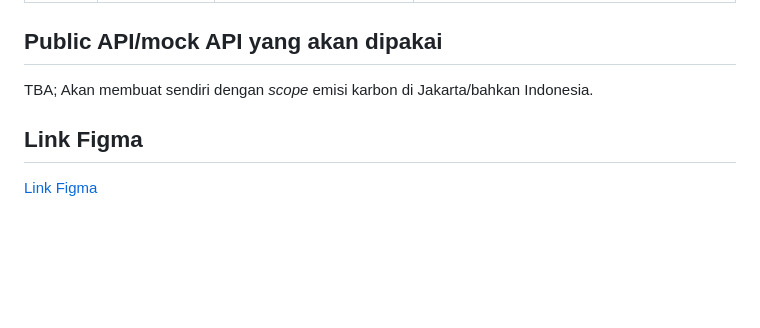
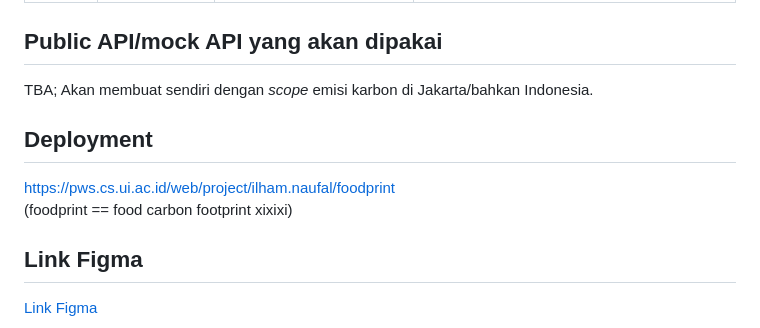
Before and after one commit to PBP-E6/Project, a Markdown page: README.MD, the part around one of its changes. Rendered like a GitHub page; blank space fills up the shorter version.

Commit message:
docs: add deployment link

```diff
--- a/README.MD
+++ b/README.MD
@@ -46,6 +46,11 @@ TODO   | Eco-Alternatives Forum / Tips       | CRUD forum saran makanan alternat
 
 TBA; Akan membuat sendiri dengan _scope_ emisi karbon di Jakarta/bahkan Indonesia.
 
+## Deployment
+
+https://pws.cs.ui.ac.id/web/project/ilham.naufal/foodprint
+(foodprint == food carbon footprint xixixi)
+
 ## Link Figma
 
 [Link Figma](https://www.figma.com/design/JzwVtphEMM1R7hcIT7Le1B/PTS?t=PJLSwtUSlqEdyDIW-1)
```
Also changed, not shown: other parts of README.MD (+1 -1 lines), workspace/README.MD (deleted, +0 -51 lines).
